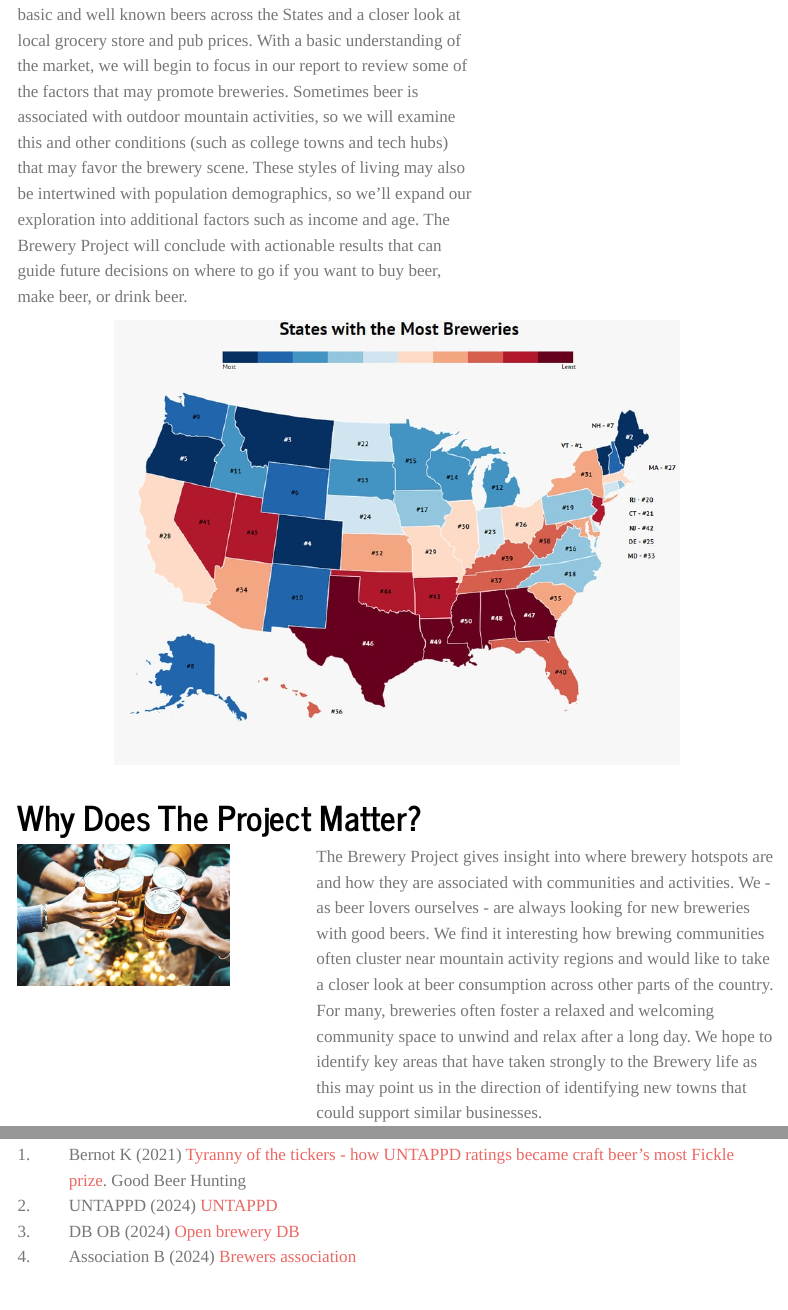
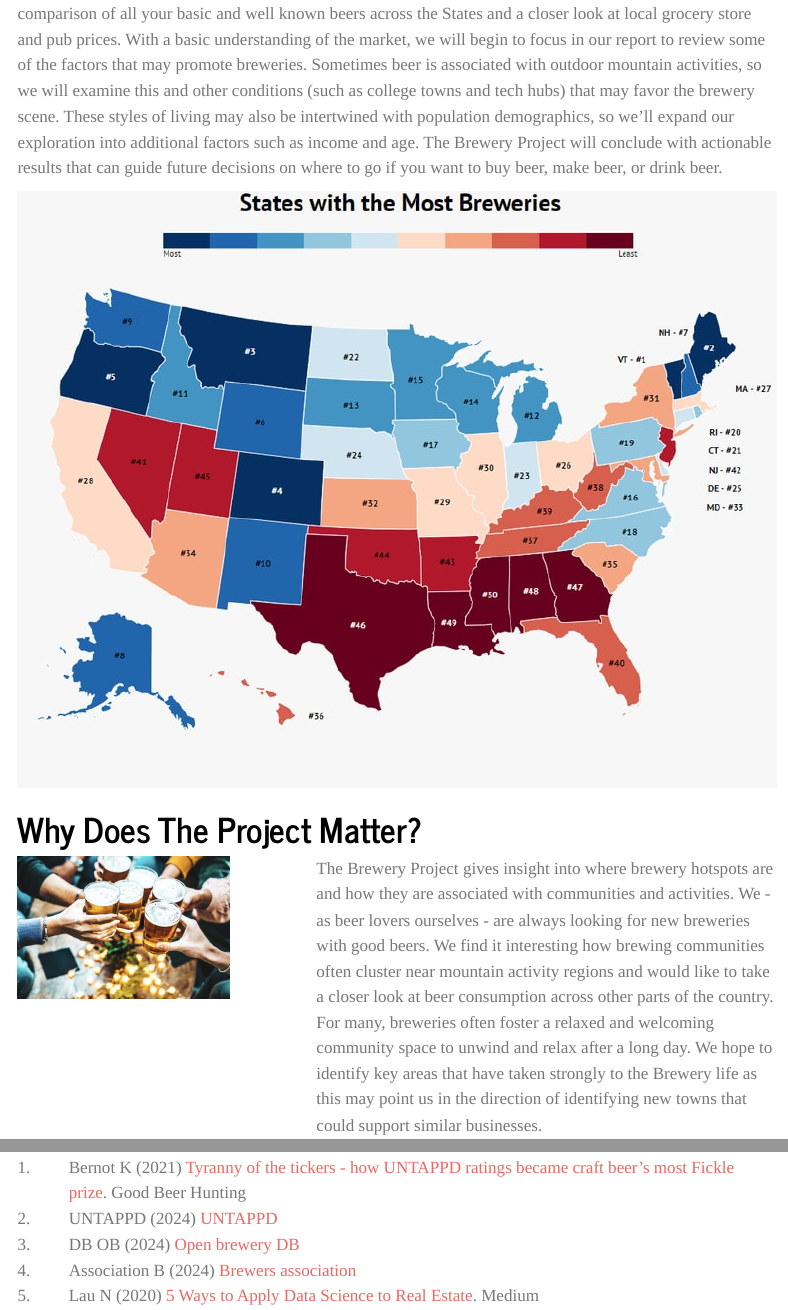
Before and after one commit to The-Brewery-Project/The-Brewery-Project, a Quarto document (introduction.qmd): the page in a window 1100 px wide, from 400 px down before the commit and from 300 px down after it, and a second part further down, joined at a grey line. Rendered offline with R 4.5, knitr and Pandoc in place of Quarto, with nearby package versions; menus at the side of the page are left out.

Commit message:
final deadline edits for introduction

```diff
--- a/introduction.qmd
+++ b/introduction.qmd
@@ -5,20 +5,18 @@ csl: diabetologia.csl
 ---
 
 # What Is The Project?
+<!--
+::: columns
+::: {.column width="10%"}
+:::
 
-::: columns
-::: {.column width="65%"}
-
+::: {.column width="80%"}
 The Brewery Project takes an in depth look into the world of Breweries and Beer in the US. This team will explore features of the brewing market from beer prices to brewery locations to common demographics of successful brewery towns. We will focus on key areas of interest for a range of beer fans from the seasoned brew bros to new, potential brewers. This study will take on interesting perspectives of the beer market in hopes to identify key trends in beer production, consumption and sales.
 
 The Brewery Project will start with a look into beer sales and pricing across the country. This will include comparison of all your basic and well known beers across the States and a closer look at local grocery store and pub prices. With a basic understanding of the market, we will begin to focus in our report to review some of the factors that may promote breweries. Sometimes beer is associated with outdoor mountain activities, so we will examine this and other conditions (such as college towns and tech hubs) that may favor the brewery scene. These styles of living may also be intertwined with population demographics, so we’ll expand our exploration into additional factors such as income and age. The Brewery Project will conclude with actionable results that can guide future decisions on where to go if you want to buy beer, make beer, or drink beer.
-
 :::
 
-::: {.column width="5%"}
-:::
-
-::: {.column width="30%"}
+::: {.column width="10%"}
 :::
 :::
 
@@ -34,6 +32,13 @@ The Brewery Project will start with a look into beer sales and pricing across th
 ::: {.column width="10%"}
 :::
 :::
+
+-->
+The Brewery Project takes an in depth look into the world of Breweries and Beer in the US. This team will explore features of the brewing market from beer prices to brewery locations to common demographics of successful brewery towns. We will focus on key areas of interest for a range of beer fans from the seasoned brew bros to new, potential brewers. This study will take on interesting perspectives of the beer market in hopes to identify key trends in beer production, consumption and sales.
+
+The Brewery Project will start with a look into beer sales and pricing across the country. This will include comparison of all your basic and well known beers across the States and a closer look at local grocery store and pub prices. With a basic understanding of the market, we will begin to focus in our report to review some of the factors that may promote breweries. Sometimes beer is associated with outdoor mountain activities, so we will examine this and other conditions (such as college towns and tech hubs) that may favor the brewery scene. These styles of living may also be intertwined with population demographics, so we’ll expand our exploration into additional factors such as income and age. The Brewery Project will conclude with actionable results that can guide future decisions on where to go if you want to buy beer, make beer, or drink beer.
+
+![](images/what_is_it.jpg){fig-align="center"}
 
 # Why Does The Project Matter?
 
--- a/references.bib
+++ b/references.bib
@@ -28,3 +28,13 @@
   author = {Brewers Association},
   year = {2024},
 }
+
+@article{realestate,
+	author = {Lau, Nelson},
+	title = {{5 Ways to Apply Data Science to Real Estate}},
+	journal = {Medium},
+	year = {2020},
+	month = jun,
+	publisher = {Towards Data Science},
+	url = {https://towardsdatascience.com/5-ways-to-apply-data-science-to-real-estate-e18cdcd0c1a6}
+}
```
Also changed, not shown: docs/search.json, introduction.qmd (2 more changed lines), 1 other file.
